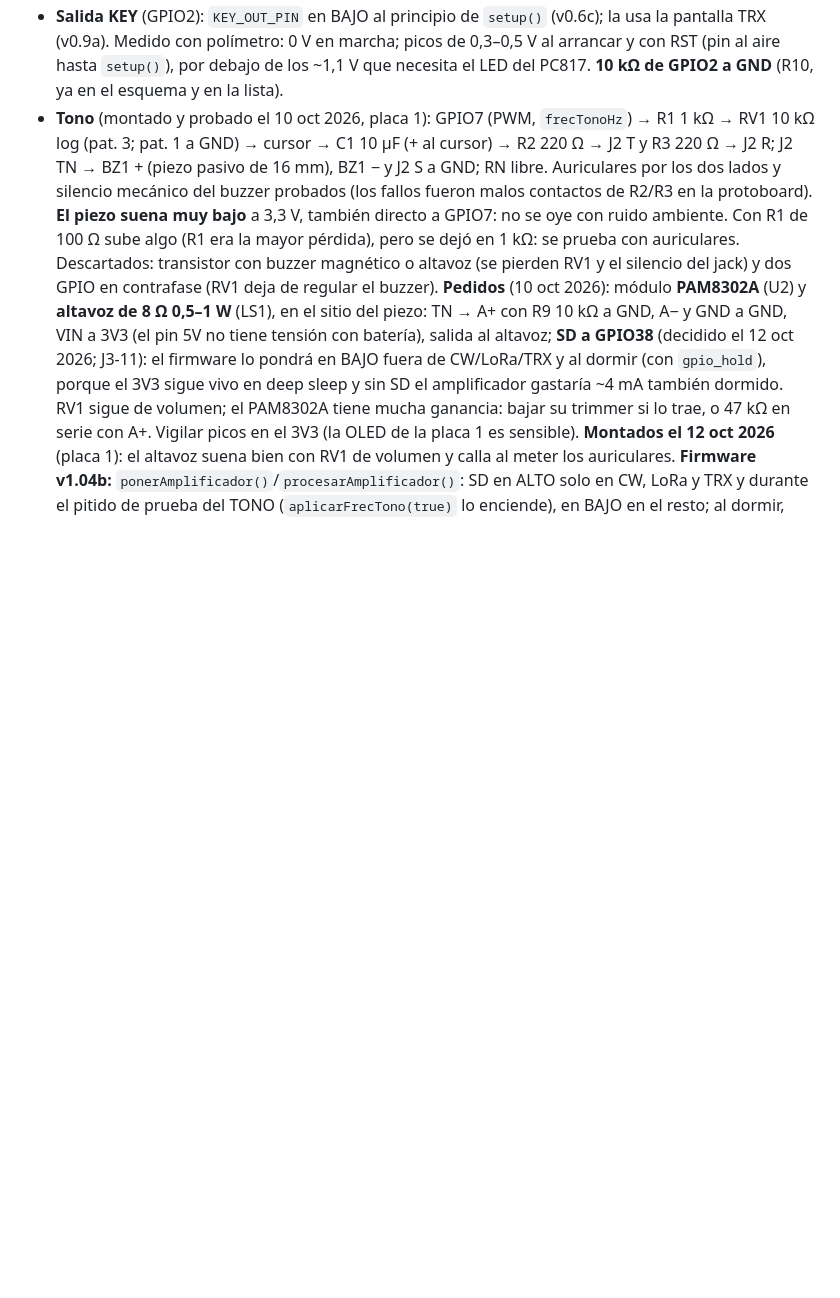
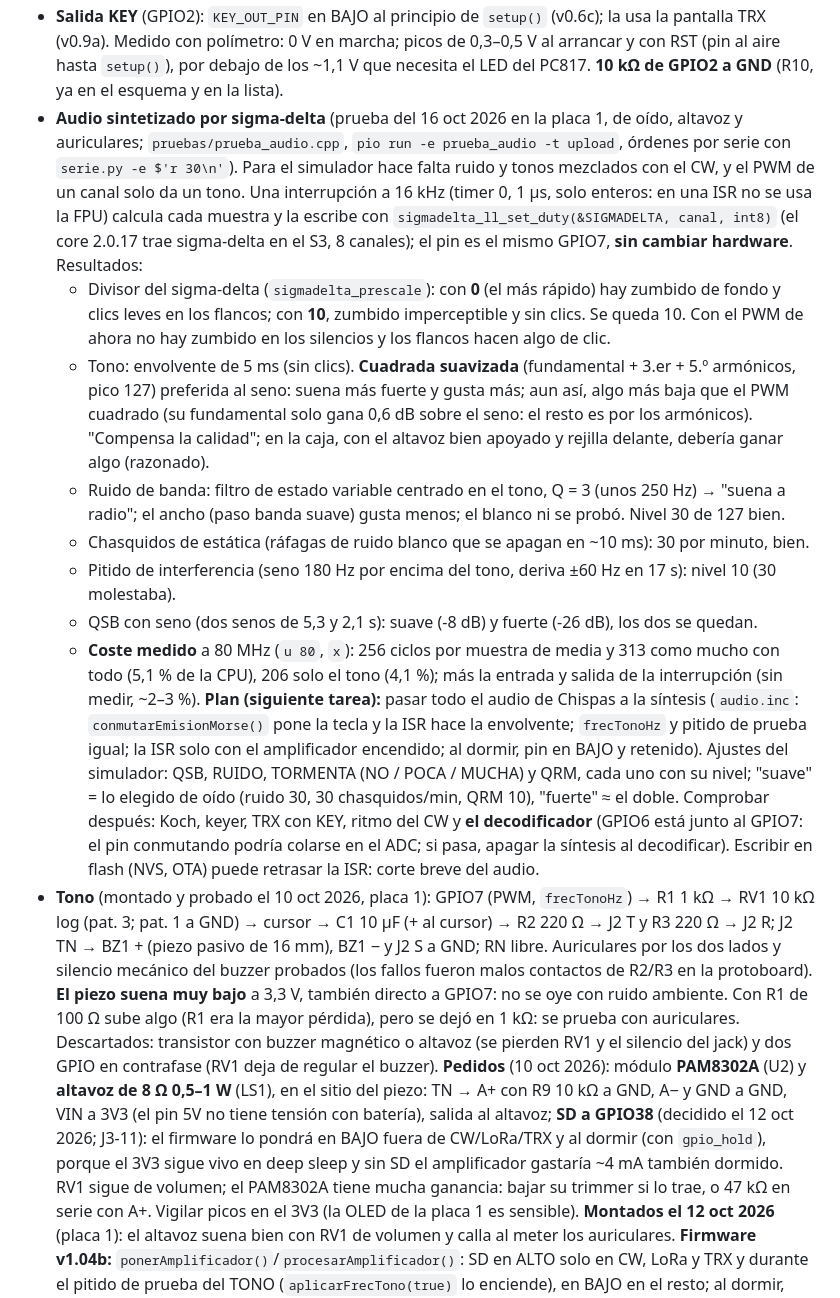
Before and after one commit to ea4iln-debug/CHISPAS-EA4ILN, a Markdown page: docs/NOTAS.md, the part around one of its changes. Drawn GitHub-style; blank space fills up the shorter version.

Commit message:
NOTAS y CLAUDE.md: Duo TEXTO, qso sim y prueba de audio sigma-delta (resultados y plan)
Co-Authored-By: Claude Opus 5.5 <noreply@anthropic.com>

```diff
--- a/docs/NOTAS.md
+++ b/docs/NOTAS.md
@@ -567,6 +587,33 @@ configuración en el aparato y actualización OTA desde las releases de GitHub.
 - **Salida KEY** (GPIO2): `KEY_OUT_PIN` en BAJO al principio de `setup()` (v0.6c); la usa la pantalla TRX (v0.9a). Medido con polímetro:
   0 V en marcha; picos de 0,3–0,5 V al arrancar y con RST (pin al aire hasta `setup()`), por debajo de los ~1,1 V
   que necesita el LED del PC817. **10 kΩ de GPIO2 a GND** (R10, ya en el esquema y en la lista).
+- **Audio sintetizado por sigma-delta** (prueba del 16 oct 2026 en la placa 1, de oído, altavoz y auriculares;
+  `pruebas/prueba_audio.cpp`, `pio run -e prueba_audio -t upload`, órdenes por serie con `serie.py -e $'r 30\n'`).
+  Para el simulador hace falta ruido y tonos mezclados con el CW, y el PWM de un canal solo da un tono. Una
+  interrupción a 16 kHz (timer 0, 1 µs, solo enteros: en una ISR no se usa la FPU) calcula cada muestra y la escribe
+  con `sigmadelta_ll_set_duty(&SIGMADELTA, canal, int8)` (el core 2.0.17 trae sigma-delta en el S3, 8 canales);
+  el pin es el mismo GPIO7, **sin cambiar hardware**. Resultados:
+  - Divisor del sigma-delta (`sigmadelta_prescale`): con **0** (el más rápido) hay zumbido de fondo y clics leves en
+    los flancos; con **10**, zumbido imperceptible y sin clics. Se queda 10. Con el PWM de ahora no hay zumbido en
+    los silencios y los flancos hacen algo de clic.
+  - Tono: envolvente de 5 ms (sin clics). **Cuadrada suavizada** (fundamental + 3.er + 5.º armónicos, pico 127)
+    preferida al seno: suena más fuerte y gusta más; aun así, algo más baja que el PWM cuadrado (su fundamental solo
+    gana 0,6 dB sobre el seno: el resto es por los armónicos). "Compensa la calidad"; en la caja, con el altavoz
+    bien apoyado y rejilla delante, debería ganar algo (razonado).
+  - Ruido de banda: filtro de estado variable centrado en el tono, Q = 3 (unos 250 Hz) → "suena a radio"; el ancho
+    (paso banda suave) gusta menos; el blanco ni se probó. Nivel 30 de 127 bien.
+  - Chasquidos de estática (ráfagas de ruido blanco que se apagan en ~10 ms): 30 por minuto, bien.
+  - Pitido de interferencia (seno 180 Hz por encima del tono, deriva ±60 Hz en 17 s): nivel 10 (30 molestaba).
+  - QSB con seno (dos senos de 5,3 y 2,1 s): suave (-8 dB) y fuerte (-26 dB), los dos se quedan.
+  - **Coste medido** a 80 MHz (`u 80`, `x`): 256 ciclos por muestra de media y 313 como mucho con todo (5,1 % de la
+    CPU), 206 solo el tono (4,1 %); más la entrada y salida de la interrupción (sin medir, ~2–3 %).
+  **Plan (siguiente tarea):** pasar todo el audio de Chispas a la síntesis (`audio.inc`: `conmutarEmisionMorse()`
+  pone la tecla y la ISR hace la envolvente; `frecTonoHz` y pitido de prueba igual; la ISR solo con el amplificador
+  encendido; al dormir, pin en BAJO y retenido). Ajustes del simulador: QSB, RUIDO, TORMENTA (NO / POCA / MUCHA) y
+  QRM, cada uno con su nivel; "suave" = lo elegido de oído (ruido 30, 30 chasquidos/min, QRM 10), "fuerte" ≈ el
+  doble. Comprobar después: Koch, keyer, TRX con KEY, ritmo del CW y **el decodificador** (GPIO6 está junto al
+  GPIO7: el pin conmutando podría colarse en el ADC; si pasa, apagar la síntesis al decodificar). Escribir en flash
+  (NVS, OTA) puede retrasar la ISR: corte breve del audio.
 - **Tono** (montado y probado el 10 oct 2026, placa 1): GPIO7 (PWM, `frecTonoHz`) → R1 1 kΩ → RV1 10 kΩ log (pat. 3;
   pat. 1 a GND) → cursor → C1 10 µF (+ al cursor) → R2 220 Ω → J2 T y R3 220 Ω → J2 R; J2 TN → BZ1 + (piezo pasivo
   de 16 mm), BZ1 − y J2 S a GND; RN libre. Auriculares por los dos lados y silencio mecánico del buzzer probados
```
Also changed, not shown: other parts of docs/NOTAS.md (+20 -0 lines), CLAUDE.md (+7 -0 lines).
